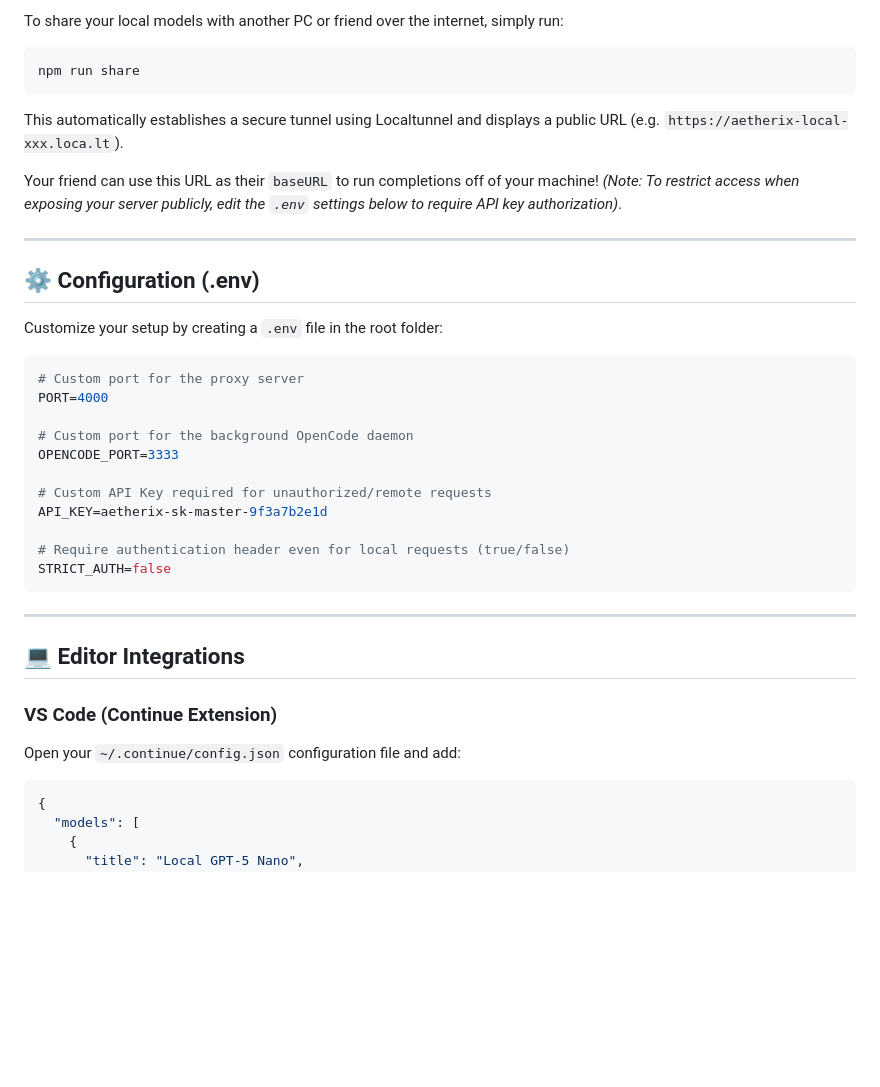
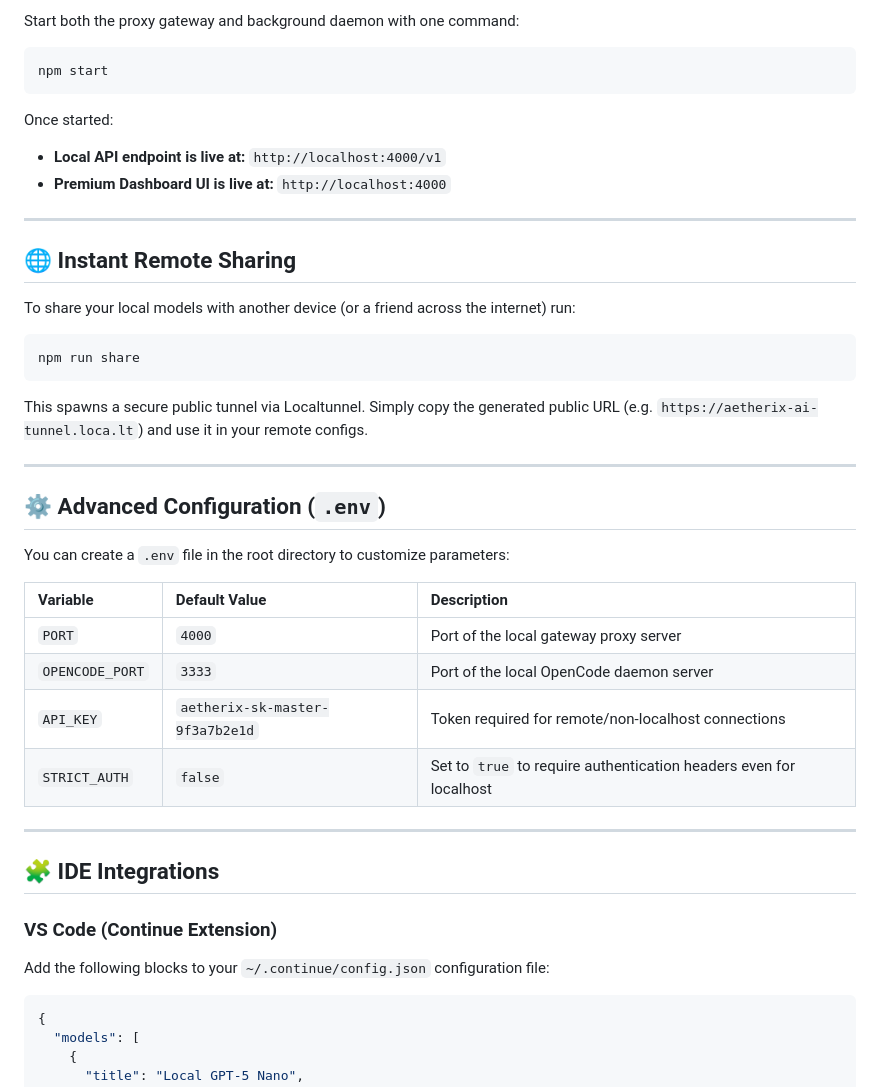
Before and after one commit to yousufkidiya17/opencode-local-proxy, a Markdown page: README.md, the part around one of its changes. Drawn GitHub-style; blank space fills up the shorter version.

````diff
--- a/README.md
+++ b/README.md
@@ -48,39 +82,41 @@ Turn your local PC into an AI inference instance, configure it as your editor au
 
-To share your local models with another PC or friend over the internet, simply run:
+Start both the proxy gateway and background daemon with one command:
+```bash
+npm start
+```
+Once started:
+* **Local API endpoint is live at:** `http://localhost:4000/v1`
+* **Premium Dashboard UI is live at:** `http://localhost:4000`
+
+---
+
+## 🌐 Instant Remote Sharing
+
+To share your local models with another device (or a friend across the internet) run:
 ```bash
 npm run share
 ```
-This automatically establishes a secure tunnel using Localtunnel and displays a public URL (e.g. `https://aetherix-local-xxx.loca.lt`).
-
-Your friend can use this URL as their `baseURL` to run completions off of your machine!
-*(Note: To restrict access when exposing your server publicly, edit the `.env` settings below to require API key authorization)*.
+This spawns a secure public tunnel via Localtunnel. Simply copy the generated public URL (e.g. `https://aetherix-ai-tunnel.loca.lt`) and use it in your remote configs.
 
 ---
 
-## ⚙️ Configuration (.env)
+## ⚙️ Advanced Configuration (`.env`)
 
-Customize your setup by creating a `.env` file in the root folder:
+You can create a `.env` file in the root directory to customize parameters:
 
-```env
-# Custom port for the proxy server
-PORT=4000
-
-# Custom port for the background OpenCode daemon
-OPENCODE_PORT=3333
-
-# Custom API Key required for unauthorized/remote requests
-API_KEY=aetherix-sk-master-9f3a7b2e1d
-
-# Require authentication header even for local requests (true/false)
-STRICT_AUTH=false
-```
+| Variable | Default Value | Description |
+| :--- | :--- | :--- |
+| `PORT` | `4000` | Port of the local gateway proxy server |
+| `OPENCODE_PORT` | `3333` | Port of the local OpenCode daemon server |
+| `API_KEY` | `aetherix-sk-master-9f3a7b2e1d` | Token required for remote/non-localhost connections |
+| `STRICT_AUTH` | `false` | Set to `true` to require authentication headers even for localhost |
 
 ---
 
-## 💻 Editor Integrations
+## 🧩 IDE Integrations
 
 ### VS Code (Continue Extension)
-Open your `~/.continue/config.json` configuration file and add:
+Add the following blocks to your `~/.continue/config.json` configuration file:
 ```json
 {
   "models": [
````
Also changed, not shown: other parts of README.md (+110 -37 lines).
